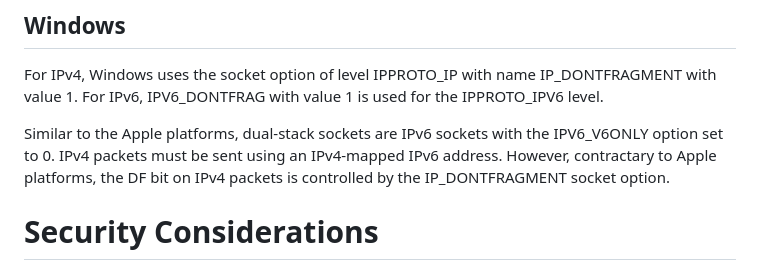
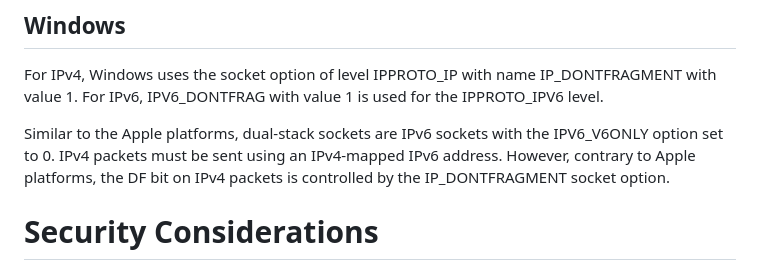
Before and after one commit to marten-seemann/draft-seemann-tsvwg-udp-fragmentation, a Markdown page: draft-seemann-tsvwg-udp-fragmentation.md, the part around the change. GitHub-like rendering.

Commit message:
fix: typo contractary contrary

```diff
--- a/draft-seemann-tsvwg-udp-fragmentation.md
+++ b/draft-seemann-tsvwg-udp-fragmentation.md
@@ -119,7 +119,7 @@ the IPPROTO_IPV6 level.
 
 Similar to the Apple platforms, dual-stack sockets are IPv6 sockets with the
 IPV6_V6ONLY option set to 0. IPv4 packets must be sent using an IPv4-mapped
-IPv6 address. However, contractary to Apple platforms, the DF bit on IPv4
+IPv6 address. However, contrary to Apple platforms, the DF bit on IPv4
 packets is controlled by the IP_DONTFRAGMENT socket option.
 
 
```
